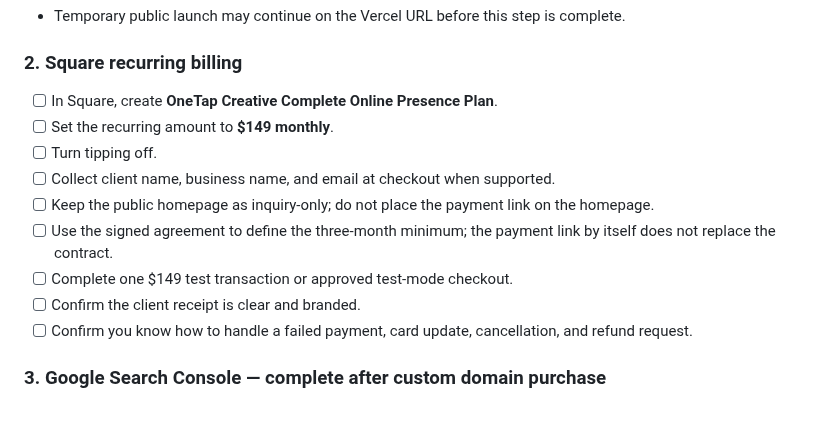
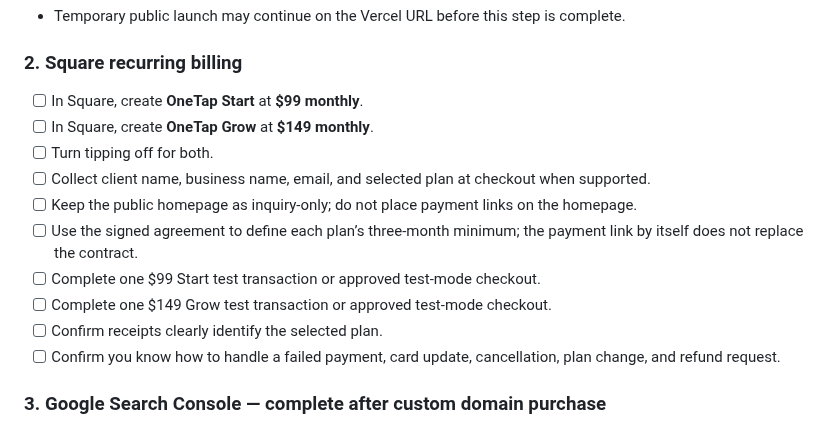
Before and after one commit to OneTapCreative/OneTap-Creative-Website, a Markdown page: launch/OWNER-CHECKLIST.md, the part around the change. Rendered like a GitHub page.

Commit message:
Update owner checklist for Start and Grow billing

```diff
--- a/launch/OWNER-CHECKLIST.md
+++ b/launch/OWNER-CHECKLIST.md
@@ -14,15 +14,16 @@ This is the owner-side checklist for items that require account ownership, ident
 - Temporary public launch may continue on the Vercel URL before this step is complete.
 
 ### 2. Square recurring billing
-- [ ] In Square, create **OneTap Creative Complete Online Presence Plan**.
-- [ ] Set the recurring amount to **$149 monthly**.
-- [ ] Turn tipping off.
-- [ ] Collect client name, business name, and email at checkout when supported.
-- [ ] Keep the public homepage as inquiry-only; do not place the payment link on the homepage.
-- [ ] Use the signed agreement to define the three-month minimum; the payment link by itself does not replace the contract.
-- [ ] Complete one $149 test transaction or approved test-mode checkout.
-- [ ] Confirm the client receipt is clear and branded.
-- [ ] Confirm you know how to handle a failed payment, card update, cancellation, and refund request.
+- [ ] In Square, create **OneTap Start** at **$99 monthly**.
+- [ ] In Square, create **OneTap Grow** at **$149 monthly**.
+- [ ] Turn tipping off for both.
+- [ ] Collect client name, business name, email, and selected plan at checkout when supported.
+- [ ] Keep the public homepage as inquiry-only; do not place payment links on the homepage.
+- [ ] Use the signed agreement to define each plan’s three-month minimum; the payment link by itself does not replace the contract.
+- [ ] Complete one $99 Start test transaction or approved test-mode checkout.
+- [ ] Complete one $149 Grow test transaction or approved test-mode checkout.
+- [ ] Confirm receipts clearly identify the selected plan.
+- [ ] Confirm you know how to handle a failed payment, card update, cancellation, plan change, and refund request.
 
 ### 3. Google Search Console — complete after custom domain purchase
 - Temporary public URL: `https://one-tap-creative-website-git-main-clarenceworkflows-projects.vercel.app/`
```
